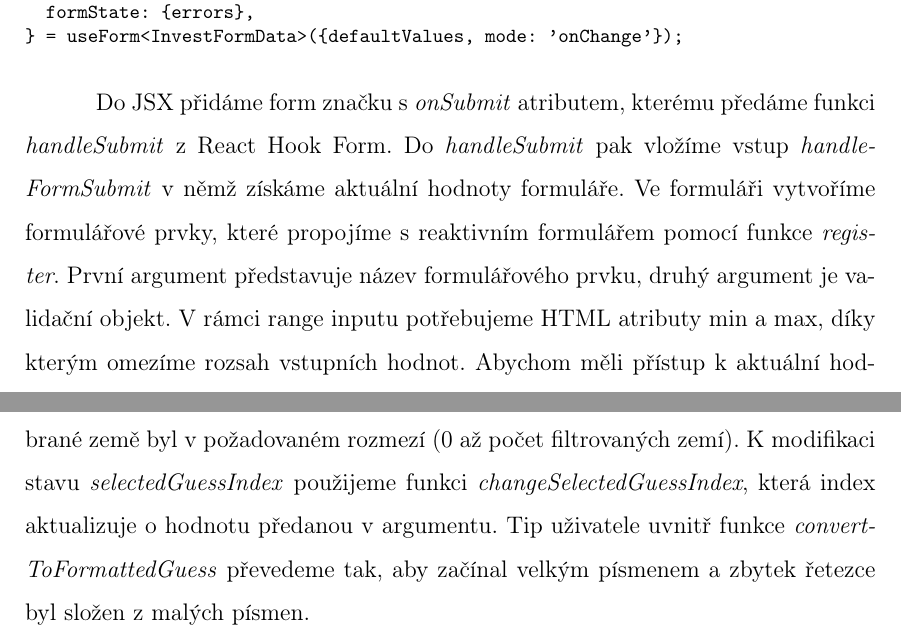
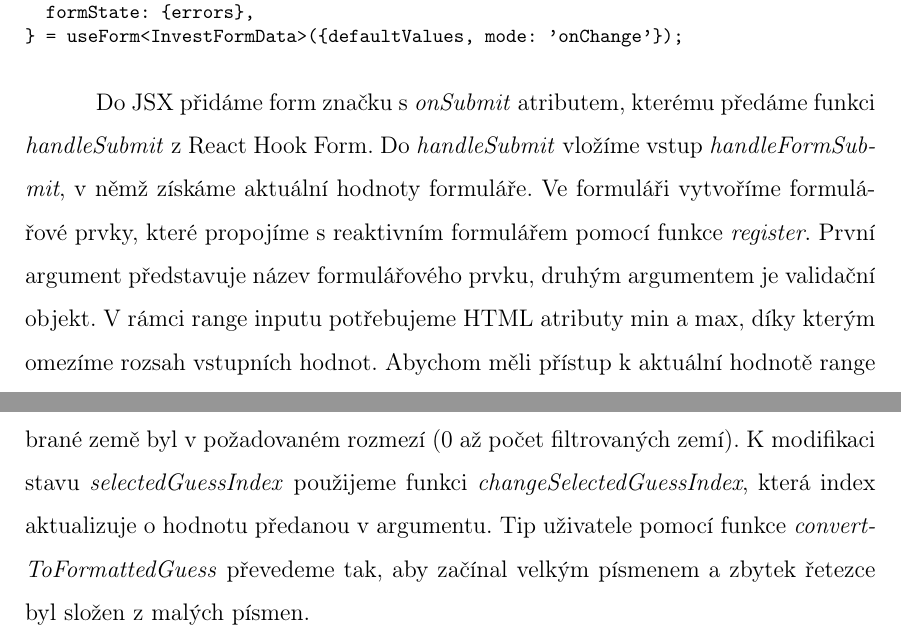
Before and after one commit to lukyncze/bachelor-thesis, a LaTeX thesis (thesis/sablona_ukazka.tex, which reads thesis/testovani_react.tex, thesis/testovani_svelte.tex): two parts of pages 70 and 91 of 109, joined at a grey line, cut so that both start at the same text. Compiled offline with pdfLaTeX.

Commit message:
thesis(refactor): rewrite some sentences

```diff
--- a/thesis/testovani_react.tex
+++ b/thesis/testovani_react.tex
@@ -384,8 +384,8 @@ const \{
 \} = useForm<InvestFormData>(\{defaultValues, mode: 'onChange'\});
 \end{prog}
 
-Do JSX přidáme form značku s~\emph{onSubmit} atributem, kterému předáme funkci \emph{handleSubmit} z~React Hook Form. Do \emph{handleSubmit} pak vložíme vstup \emph{handleFormSubmit} v~němž získáme aktuální hodnoty formuláře.
-Ve formuláři vytvoříme formulářové prvky, které propojíme s~reaktivním formulářem pomocí funkce \emph{register}. První argument představuje název formulářového prvku, druhý argument je validační objekt.
+Do JSX přidáme form značku s~\emph{onSubmit} atributem, kterému předáme funkci \emph{handleSubmit} z~React Hook Form. Do \emph{handleSubmit} vložíme vstup \emph{handleFormSubmit}, v~němž získáme aktuální hodnoty formuláře.
+Ve formuláři vytvoříme formulářové prvky, které propojíme s~reaktivním formulářem pomocí funkce \emph{register}. První argument představuje název formulářového prvku, druhým argumentem je validační objekt.
 V~rámci range inputu potřebujeme HTML atributy min a~max, díky kterým omezíme rozsah vstupních hodnot. Abychom měli přístup k~aktuální hodnotě range inputu, využijeme vlastnost \emph{value} a~\emph{onChange}.
 Chyby formuláře získáme z~\emph{formState} a~vykreslíme je pod formulářovými prvky. V~neposlední řadě přidáme tlačítko s~typem submit, které zajistí odeslání formuláře a~zavolání callback funkce \emph{handleFormSubmit}.
 
--- a/thesis/testovani_svelte.tex
+++ b/thesis/testovani_svelte.tex
@@ -547,7 +547,7 @@ Funkce \emph{handleInputChange} převede tip uživatele do daného formátu, akt
 V~pomocné funkci \emph{updateGuessAndFilteredCountries} nejprve získáme filtrované země podle uživatelova tipu. Následně aktualizujeme stavy \emph{currentGuess}, \emph{isValidGuess} a~\emph{filteredCountries}.
 Funkce \emph{clampSelectedGuessIndex} zajistí, aby index vybrané země byl v~požadovaném rozmezí (0 až počet filtrovaných zemí).
 K~modifikaci stavu \emph{selectedGuessIndex} použijeme funkci \emph{changeSelectedGuessIndex}, která index aktualizuje o~hodnotu předanou v~argumentu.
-Tip uživatele uvnitř funkce \emph{convertToFormattedGuess} převedeme tak, aby začínal velkým písmenem a~zbytek řetezce byl složen z~malých písmen.
+Tip uživatele pomocí funkce \emph{convertToFormattedGuess} převedeme tak, aby začínal velkým písmenem a~zbytek řetezce byl složen z~malých písmen.
 
 Pro zobrazení všech již hádaných zemí uživatelem vytvoříme komponentu GuessedCountriesList.
 Ze vstupních vlastností \emph{countries}, \emph{guessedCountries} a~\emph{randomCountry} získáme proměnnou \emph{enrichedGuessedCountries}.
```
Also changed, not shown: thesis/sablona_ukazka.pdf, 3 other files.
